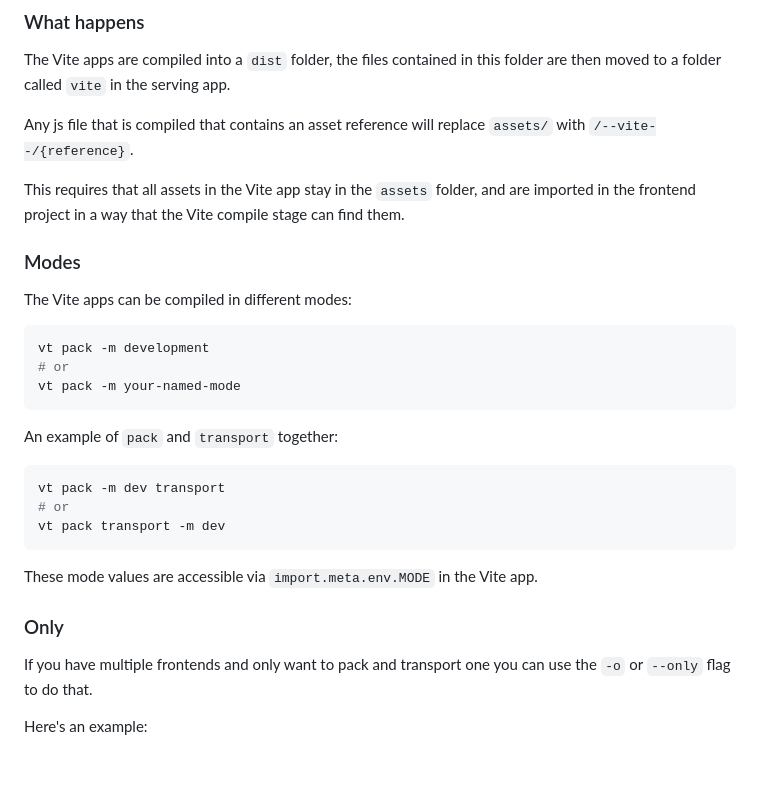
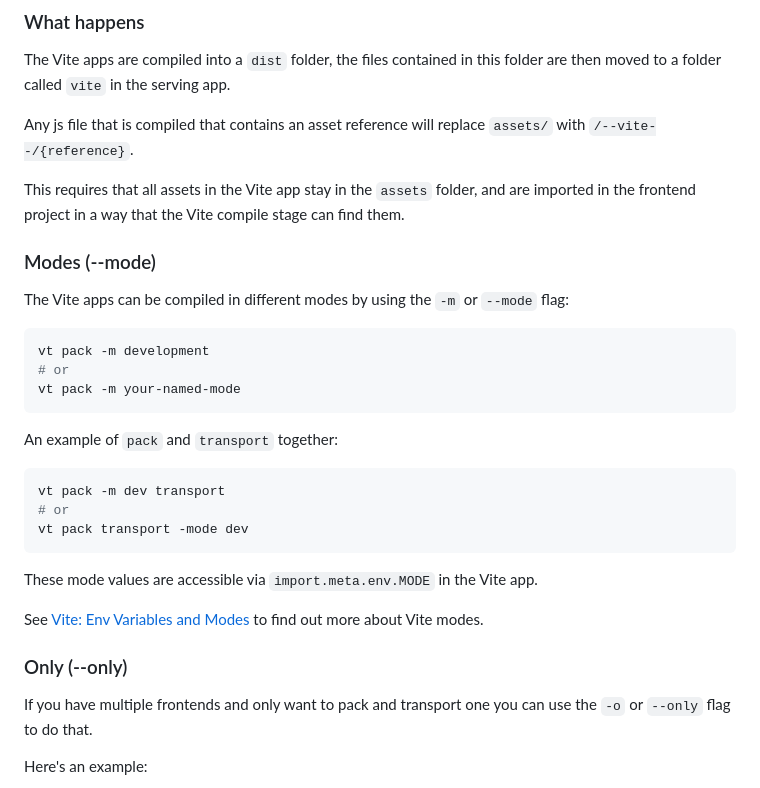
Before and after one commit to CheeseCake87/flask-vite-transporter, a Markdown page: README.md, the part around one of its changes. Drawn GitHub-style; blank space fills up the shorter version.

````diff
--- a/README.md
+++ b/README.md
@@ -97,12 +118,14 @@ in this folder are then moved to a folder called `vite` in the serving app.
 Any js file that is compiled that contains an asset reference will
 replace `assets/` with `/--vite--/{reference}`.
 
-This requires that all assets in the Vite app stay in the `assets` folder, and are imported in the
+This requires that all assets in the Vite app stay in the
+`assets` folder, and are imported in the
 frontend project in a way that the Vite compile stage can find them.
 
-### Modes
+### Modes (--mode)
 
-The Vite apps can be compiled in different modes:
+The Vite apps can be compiled in different modes by using the `-m` or `--mode`
+flag:
 
 ```bash
 vt pack -m development
@@ -115,12 +138,15 @@ An example of `pack` and `transport` together:
 ```bash
 vt pack -m dev transport
 # or
-vt pack transport -m dev
+vt pack transport -mode dev
 ```
 
 These mode values are accessible via `import.meta.env.MODE` in the Vite app.
 
-### Only
+See [Vite: Env Variables and Modes](https://vite.dev/guide/env-and-mode) to
+find out more about Vite modes.
+
+### Only (--only)
 
 If you have multiple frontends and only want to pack and transport one you
 can use the `-o` or `--only` flag to do that.
````
Also changed, not shown: other parts of README.md (+46 -13 lines).
